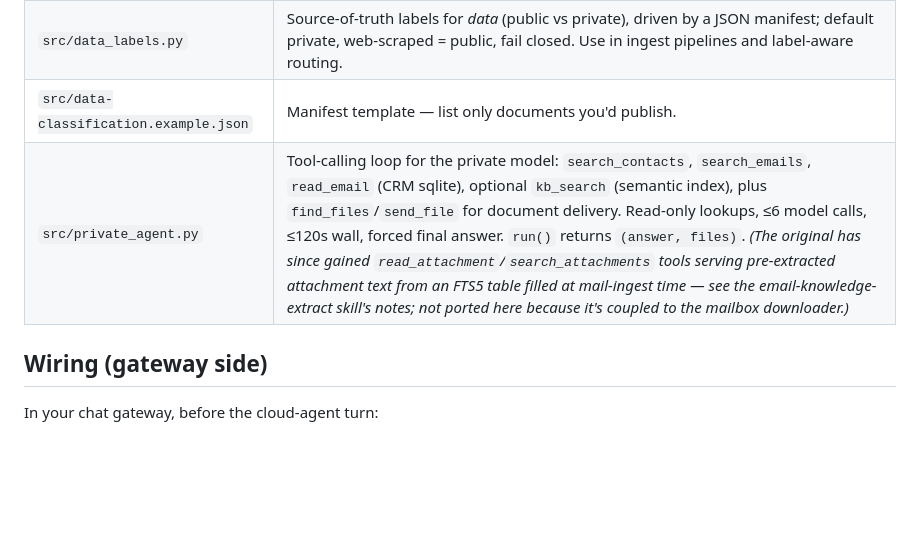
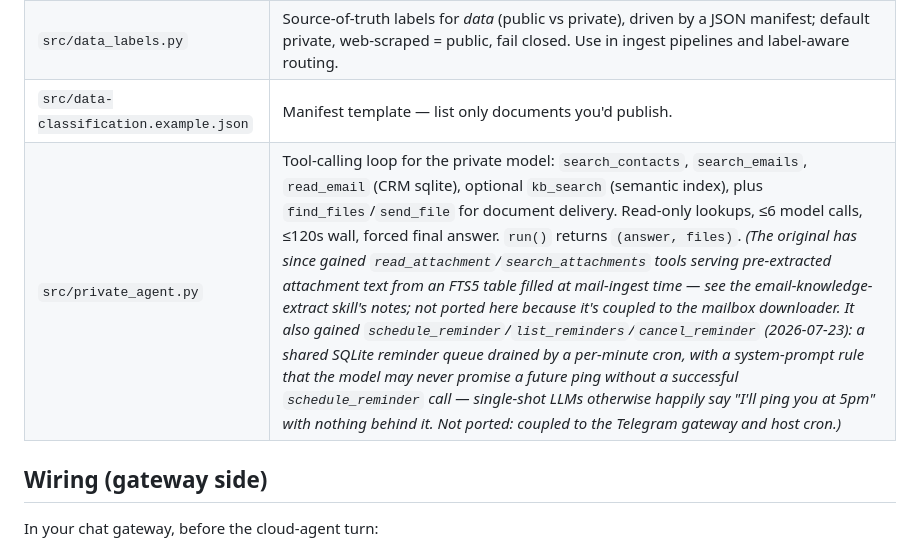
Before and after one commit to vladeasytag/claude-code-skills, a Markdown page: privacy-router/README.md, the part around the change. GitHub-like rendering; blank space fills up the shorter version.

Commit message:
privacy-router: note scheduling tools added to the live private agent
Co-Authored-By: Claude Fable 5 <noreply@anthropic.com>

```diff
--- a/privacy-router/README.md
+++ b/privacy-router/README.md
@@ -32,7 +32,7 @@ Battle-tested lessons baked in (learned the hard way):
 | `src/intent.py` | Deterministic query-intent classifier (regex, no network): balances/owed, refunds/complaints/disputes, invoices+party, hard PII → private. Customize the product terms so catalog questions stay public. |
 | `src/data_labels.py` | Source-of-truth labels for *data* (public vs private), driven by a JSON manifest; default private, web-scraped = public, fail closed. Use in ingest pipelines and label-aware routing. |
 | `src/data-classification.example.json` | Manifest template — list only documents you'd publish. |
-| `src/private_agent.py` | Tool-calling loop for the private model: `search_contacts`, `search_emails`, `read_email` (CRM sqlite), optional `kb_search` (semantic index), plus `find_files`/`send_file` for document delivery. Read-only lookups, ≤6 model calls, ≤120s wall, forced final answer. `run()` returns `(answer, files)`. *(The original has since gained `read_attachment`/`search_attachments` tools serving pre-extracted attachment text from an FTS5 table filled at mail-ingest time — see the email-knowledge-extract skill's notes; not ported here because it's coupled to the mailbox downloader.)* |
+| `src/private_agent.py` | Tool-calling loop for the private model: `search_contacts`, `search_emails`, `read_email` (CRM sqlite), optional `kb_search` (semantic index), plus `find_files`/`send_file` for document delivery. Read-only lookups, ≤6 model calls, ≤120s wall, forced final answer. `run()` returns `(answer, files)`. *(The original has since gained `read_attachment`/`search_attachments` tools serving pre-extracted attachment text from an FTS5 table filled at mail-ingest time — see the email-knowledge-extract skill's notes; not ported here because it's coupled to the mailbox downloader. It also gained `schedule_reminder`/`list_reminders`/`cancel_reminder` (2026-07-23): a shared SQLite reminder queue drained by a per-minute cron, with a system-prompt rule that the model may never *promise* a future ping without a successful `schedule_reminder` call — single-shot LLMs otherwise happily say "I'll ping you at 5pm" with nothing behind it. Not ported: coupled to the Telegram gateway and host cron.)* |
 
 ## Wiring (gateway side)
 
```
